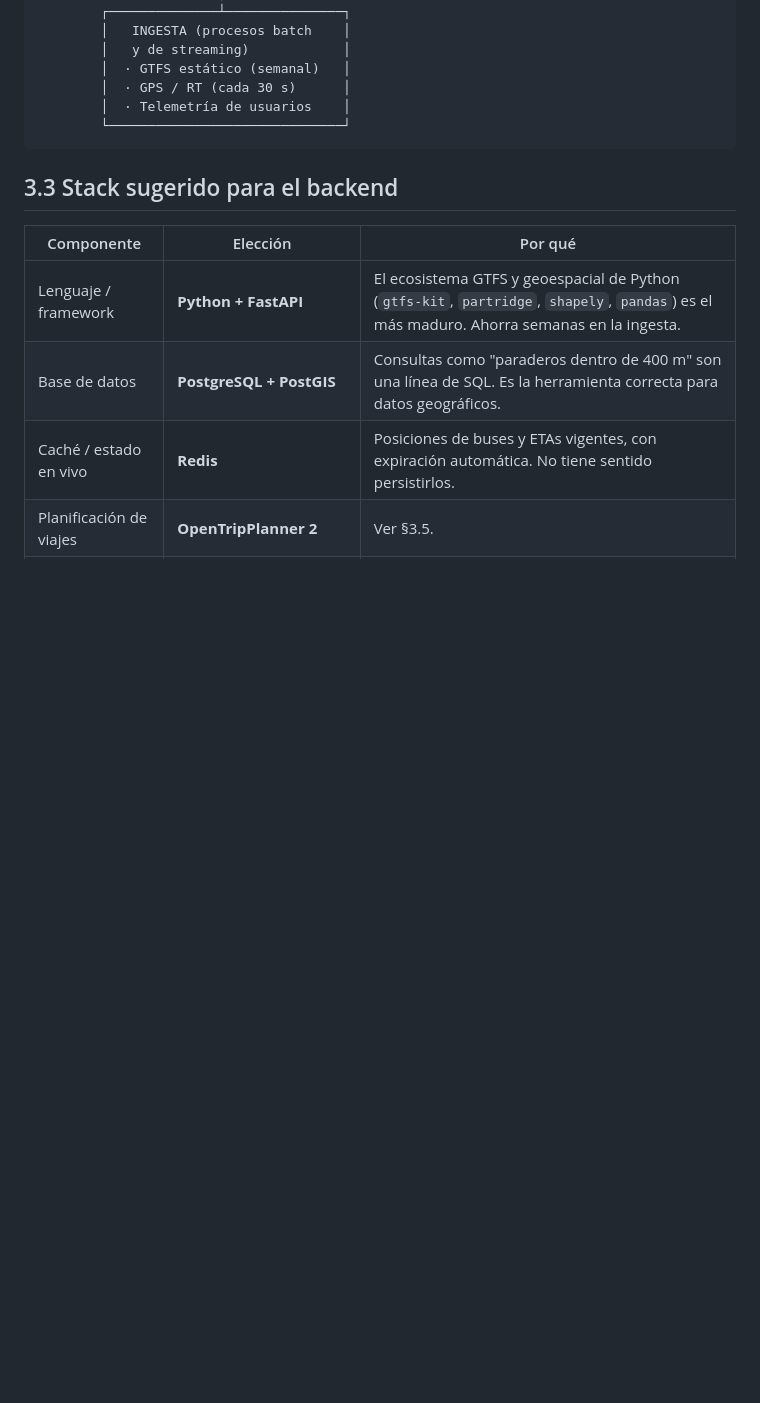
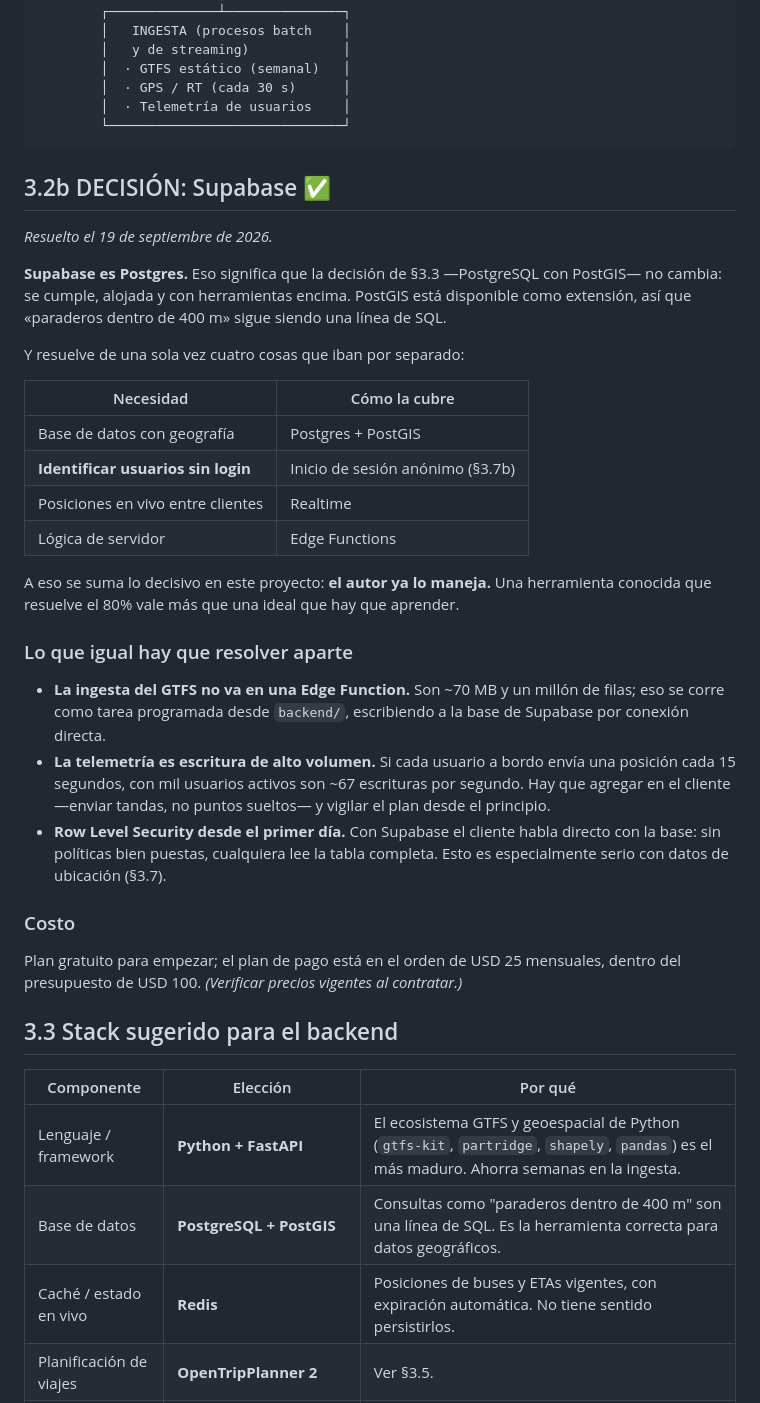
Before and after one commit to Tomato885-Dev/BusAPP, a Markdown page: docs/03-arquitectura.md, the part around one of its changes. Drawn GitHub-style; blank space fills up the shorter version.

````diff
--- a/docs/03-arquitectura.md
+++ b/docs/03-arquitectura.md
@@ -54,6 +54,47 @@ por cuatro razones independientes —cada una suficiente por sí sola:
         │  · Telemetría de usuarios    │
         └──────────────────────────────┘
 ```
+
+## 3.2b DECISIÓN: Supabase ✅
+
+*Resuelto el 19 de septiembre de 2026.*
+
+**Supabase es Postgres.** Eso significa que la decisión de §3.3 —PostgreSQL con
+PostGIS— no cambia: se cumple, alojada y con herramientas encima. PostGIS está
+disponible como extensión, así que «paraderos dentro de 400 m» sigue siendo una
+línea de SQL.
+
+Y resuelve de una sola vez cuatro cosas que iban por separado:
+
+| Necesidad | Cómo la cubre |
+|---|---|
+| Base de datos con geografía | Postgres + PostGIS |
+| **Identificar usuarios sin login** | Inicio de sesión anónimo (§3.7b) |
+| Posiciones en vivo entre clientes | Realtime |
+| Lógica de servidor | Edge Functions |
+
+A eso se suma lo decisivo en este proyecto: **el autor ya lo maneja.** Una
+herramienta conocida que resuelve el 80% vale más que una ideal que hay que
+aprender.
+
+### Lo que igual hay que resolver aparte
+
+- **La ingesta del GTFS no va en una Edge Function.** Son ~70 MB y un millón de
+  filas; eso se corre como tarea programada desde `backend/`, escribiendo a la
+  base de Supabase por conexión directa.
+- **La telemetría es escritura de alto volumen.** Si cada usuario a bordo envía
+  una posición cada 15 segundos, con mil usuarios activos son ~67 escrituras por
+  segundo. Hay que agregar en el cliente —enviar tandas, no puntos sueltos— y
+  vigilar el plan desde el principio.
+- **Row Level Security desde el primer día.** Con Supabase el cliente habla
+  directo con la base: sin políticas bien puestas, cualquiera lee la tabla
+  completa. Esto es especialmente serio con datos de ubicación (§3.7).
+
+### Costo
+
+Plan gratuito para empezar; el plan de pago está en el orden de USD 25
+mensuales, dentro del presupuesto de USD 100. *(Verificar precios vigentes al
+contratar.)*
 
 ## 3.3 Stack sugerido para el backend
 
````
Also changed, not shown: other parts of docs/03-arquitectura.md (+37 -0 lines), README.md (+1 -0 lines), docs/09-nombre.md (added, +75 -0 lines).
